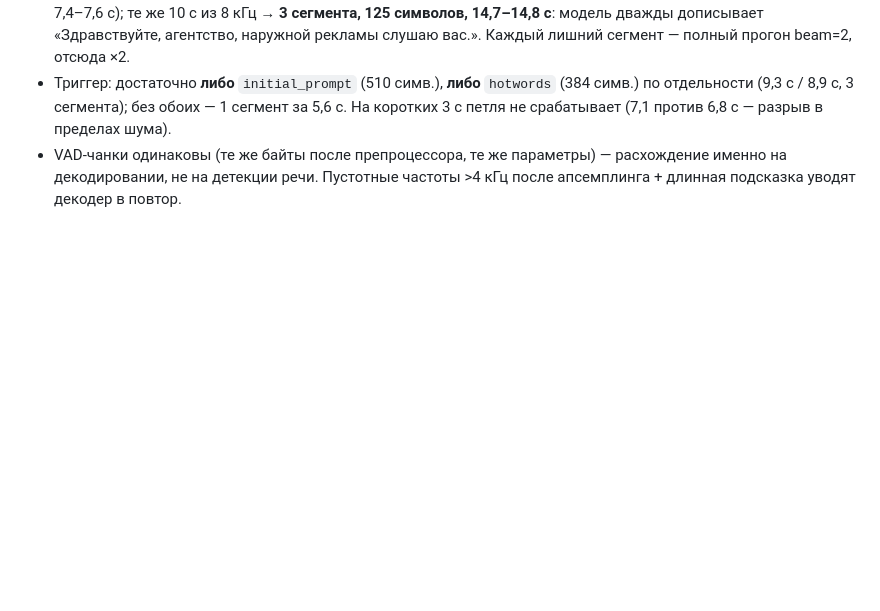
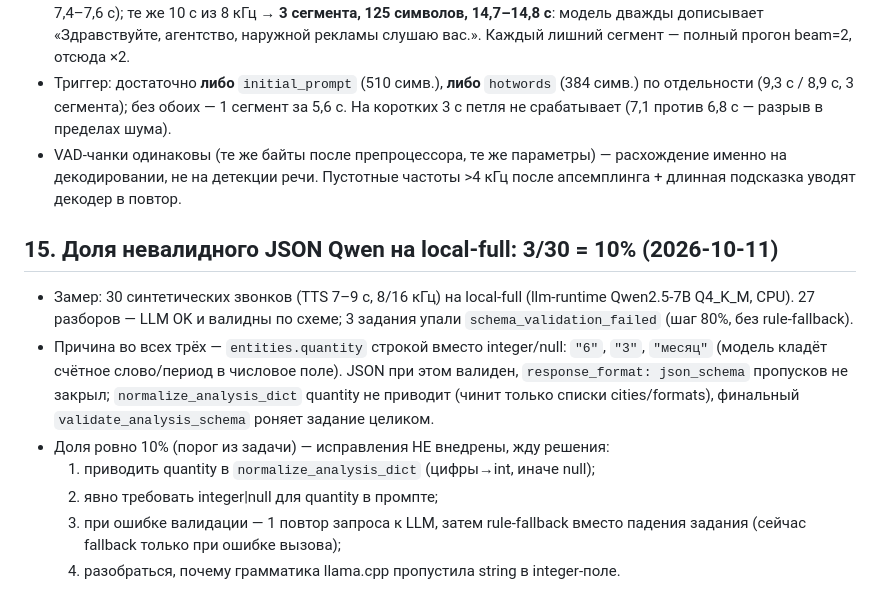
Before and after one commit to zetgame123/apc-speech, a Markdown page: docs/known-issues.md, the part around the change. Rendered like a GitHub page; blank space fills up the shorter version.

Commit message:
audit(qwen): доля невалидного JSON 3/30=10%, причины и предложения в п.15

```diff
--- a/docs/known-issues.md
+++ b/docs/known-issues.md
@@ -227,3 +227,20 @@
 * VAD-чанки одинаковы (те же байты после препроцессора, те же параметры) — расхождение именно
   на декодировании, не на детекции речи. Пустотные частоты >4 кГц после апсемплинга +
   длинная подсказка уводят декодер в повтор.
+
+## 15. Доля невалидного JSON Qwen на local-full: 3/30 = 10% (2026-10-11)
+
+* Замер: 30 синтетических звонков (TTS 7–9 с, 8/16 кГц) на local-full
+  (llm-runtime Qwen2.5-7B Q4_K_M, CPU). 27 разборов — LLM OK и валидны по схеме;
+  3 задания упали `schema_validation_failed` (шаг 80%, без rule-fallback).
+* Причина во всех трёх — `entities.quantity` строкой вместо integer/null:
+  `"6"`, `"3"`, `"месяц"` (модель кладёт счётное слово/период в числовое поле).
+  JSON при этом валиден, `response_format: json_schema` пропусков не закрыл;
+  `normalize_analysis_dict` quantity не приводит (чинит только списки
+  cities/formats), финальный `validate_analysis_schema` роняет задание целиком.
+* Доля ровно 10% (порог из задачи) — исправления НЕ внедрены, жду решения:
+  1. приводить quantity в `normalize_analysis_dict` (цифры→int, иначе null);
+  2. явно требовать integer|null для quantity в промпте;
+  3. при ошибке валидации — 1 повтор запроса к LLM, затем rule-fallback
+     вместо падения задания (сейчас fallback только при ошибке вызова);
+  4. разобраться, почему грамматика llama.cpp пропустила string в integer-поле.
```
